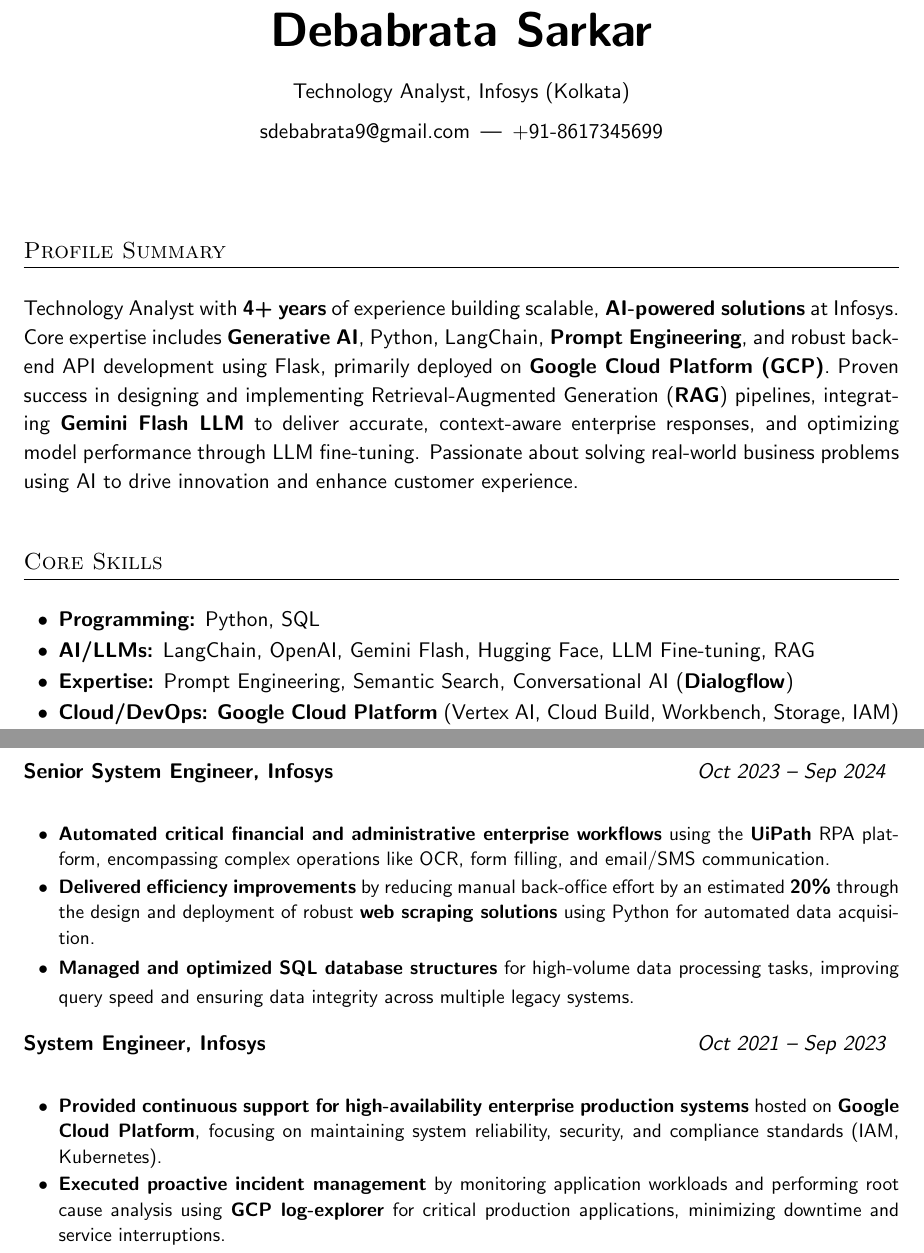
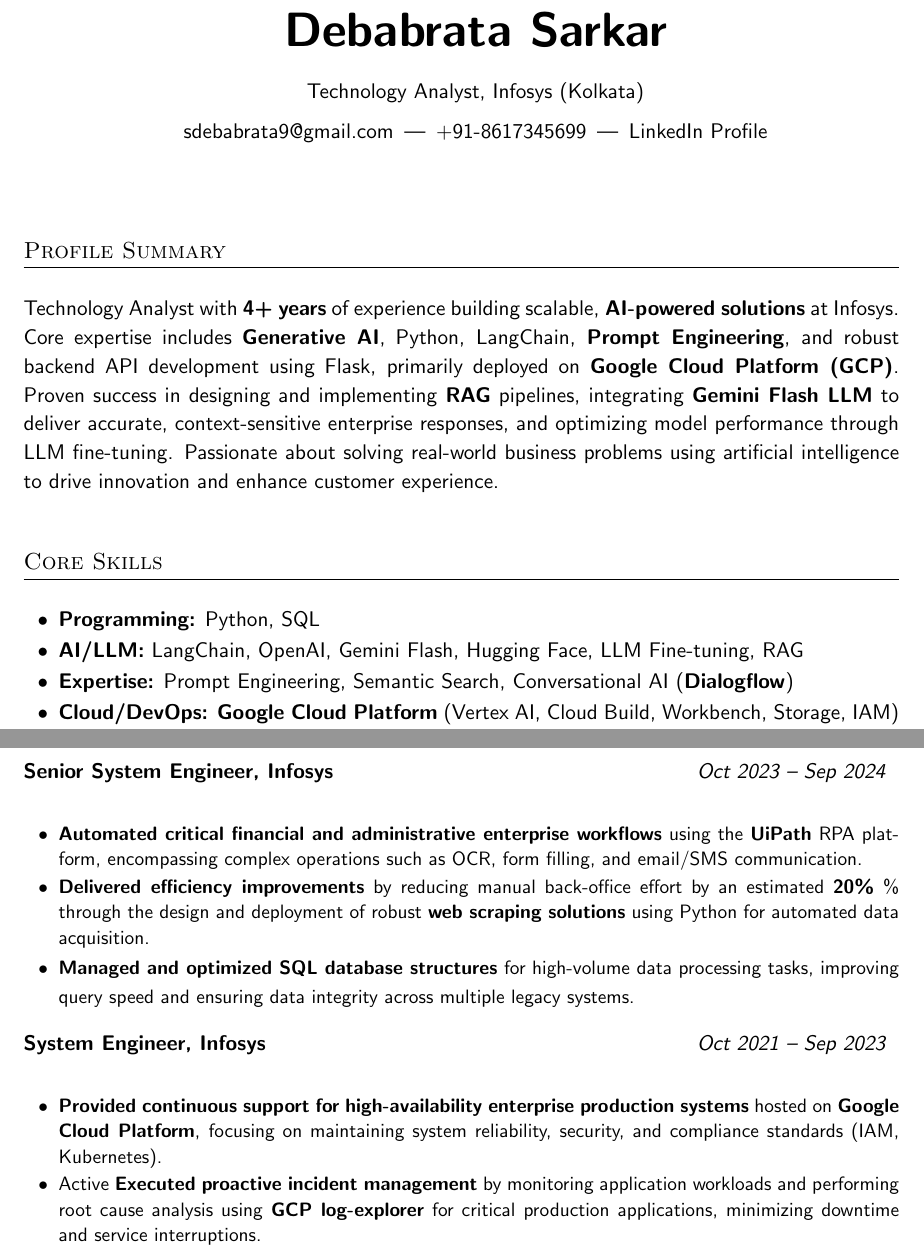
Before and after one commit to Deba98Sarkar/Latex_Resume_Raw, a LaTeX CV (latext_resume_RAW_code(3rd Oct, 2025).tex): two parts of pages 1 and 2 of 2, joined at a grey line, cut so that both start at the same text. Compiled offline with pdfLaTeX.

Commit message:
Update latext_resume_RAW_code(4th Oct, 2025).tex

```diff
--- a/latext_resume_RAW_code(3rd Oct, 2025).tex
+++ b/latext_resume_RAW_code(3rd Oct, 2025).tex
@@ -38,22 +38,22 @@
 
 %===== HEADER =====
 \begin{center}
-    {\Huge \bfseries Debabrata Sarkar} \\[12pt]
-    Technology Analyst, Infosys (Kolkata) \\[6pt]
-    \href{mailto:sdebabrata9@gmail.com}{sdebabrata9@gmail.com} \,|\, +91-8617345699 \\
+    {\Huge \bfseries Debabrata Sarkar} \\[12pt]
+    Technology Analyst, Infosys (Kolkata) \\[6pt]
+    \href{mailto:sdebabrata9@gmail.com}{sdebabrata9@gmail.com} \,|\, \href{tel:+918617345699}{+91-8617345699} \,|\, \href{https://www.linkedin.com/in/debabrata-sarkar-ba555b338/}{LinkedIn Profile}
 \end{center}
 
 \vspace{8pt} % Adjusted from 10pt
 
 %===== PROFILE SUMMARY =====
 \section*{Profile Summary}
-Technology Analyst with \textbf{4+ years} of experience building scalable, \textbf{AI-powered solutions} at Infosys. Core expertise includes \textbf{Generative AI}, Python, LangChain, \textbf{Prompt Engineering}, and robust backend API development using Flask, primarily deployed on \textbf{Google Cloud Platform (GCP)}. Proven success in designing and implementing Retrieval-Augmented Generation (\textbf{RAG}) pipelines, integrating \textbf{Gemini Flash LLM} to deliver accurate, context-aware enterprise responses, and optimizing model performance through LLM fine-tuning. Passionate about solving real-world business problems using AI to drive innovation and enhance customer experience.
+Technology Analyst with \textbf{4+ years} of experience building scalable, \textbf{AI-powered solutions} at Infosys. Core expertise includes \textbf{Generative AI}, Python, LangChain, \textbf{Prompt Engineering}, and robust backend API development using Flask, primarily deployed on \textbf{Google Cloud Platform (GCP)}. Proven success in designing and implementing \textbf{RAG} pipelines, integrating \textbf{Gemini Flash LLM} to deliver accurate, context-sensitive enterprise responses, and optimizing model performance through LLM fine-tuning. Passionate about solving real-world business problems using artificial intelligence to drive innovation and enhance customer experience.
 
 %===== CORE SKILLS =====
 \section*{Core Skills}
 \begin{itemize}
     \item \textbf{Programming:} Python, SQL
-    \item \textbf{AI/LLMs:} LangChain, OpenAI, Gemini Flash, Hugging Face, LLM Fine-tuning, RAG
+    \item \textbf{AI/LLM:} LangChain, OpenAI, Gemini Flash, Hugging Face, LLM Fine-tuning, RAG
     \item \textbf{Expertise:} Prompt Engineering, Semantic Search, Conversational AI (\textbf{Dialogflow})
     \item \textbf{Cloud/DevOps:} \textbf{Google Cloud Platform} (Vertex AI, Cloud Build, Workbench, Storage, IAM)
     \item \textbf{Databases:} PostgreSQL, Qdrant (Vector DB)
@@ -89,8 +89,8 @@
 \vspace{1pt} % Adjusted from 2pt
 \begin{itemize}
     \small
-    \item \textbf{Automated critical financial and administrative enterprise workflows} using the \textbf{UiPath} RPA platform, encompassing complex operations like OCR, form filling, and email/SMS communication.
-    \item \textbf{Delivered efficiency improvements} by reducing manual back-office effort by an estimated \textbf{20\%} through the design and deployment of robust \textbf{web scraping solutions} using Python for automated data acquisition.
+    \item \textbf{Automated critical financial and administrative enterprise workflows} using the \textbf{UiPath} RPA platform, encompassing complex operations such as OCR, form filling, and email/SMS communication.
+    \item \textbf{Delivered efficiency improvements} by reducing manual back-office effort by an estimated \textbf{20\%} \% through the design and deployment of robust \textbf{web scraping solutions} using Python for automated data acquisition.
     \item \textbf{Managed and optimized SQL database structures} for high-volume data processing tasks, improving query speed and ensuring data integrity across multiple legacy systems.
     \normalsize
 \end{itemize}
@@ -105,7 +105,7 @@
 \begin{itemize}
     \small
     \item \textbf{Provided continuous support for high-availability enterprise production systems} hosted on \textbf{Google Cloud Platform}, focusing on maintaining system reliability, security, and compliance standards (IAM, Kubernetes).
-    \item \textbf{Executed proactive incident management} by monitoring application workloads and performing root cause analysis using \textbf{GCP log-explorer} for critical production applications, minimizing downtime and service interruptions.
+    \item Active \textbf{Executed proactive incident management} by monitoring application workloads and performing root cause analysis using \textbf{GCP log-explorer} for critical production applications, minimizing downtime and service interruptions.
     \item Contributed to CI/CD processes using \textbf{Cloud Build} for continuous deployment of application updates, ensuring rapid and safe delivery of new features and patches.
     \normalsize
 \end{itemize}
```
